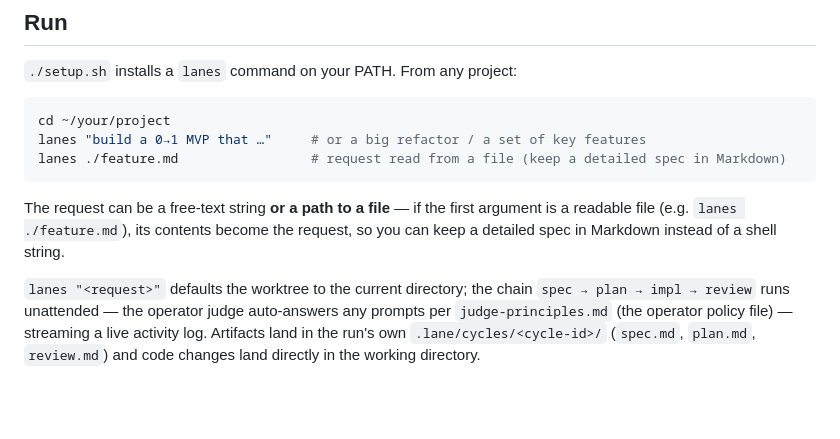
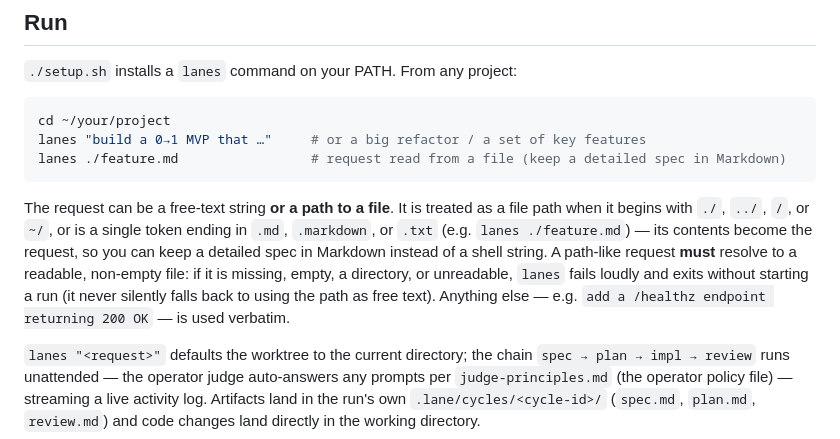
Before and after one commit to philontos/lanes, a Markdown page: README.md, the part around the change. GitHub-like rendering; blank space fills up the shorter version.

Commit message:
docs: clarify file-vs-text request rule and loud-failure behavior
Co-Authored-By: Claude Sonnet 4.6 <noreply@anthropic.com>

````diff
--- a/README.md
+++ b/README.md
@@ -64,7 +64,7 @@ lanes "build a 0→1 MVP that …"     # or a big refactor / a set of key featur
 lanes ./feature.md                 # request read from a file (keep a detailed spec in Markdown)
 ```
 
-The request can be a free-text string **or a path to a file** — if the first argument is a readable file (e.g. `lanes ./feature.md`), its contents become the request, so you can keep a detailed spec in Markdown instead of a shell string.
+The request can be a free-text string **or a path to a file**. It is treated as a file path when it begins with `./`, `../`, `/`, or `~/`, or is a single token ending in `.md`, `.markdown`, or `.txt` (e.g. `lanes ./feature.md`) — its contents become the request, so you can keep a detailed spec in Markdown instead of a shell string. A path-like request **must** resolve to a readable, non-empty file: if it is missing, empty, a directory, or unreadable, `lanes` fails loudly and exits without starting a run (it never silently falls back to using the path as free text). Anything else — e.g. `add a /healthz endpoint returning 200 OK` — is used verbatim.
 
 `lanes "<request>"` defaults the worktree to the current directory; the chain
 `spec → plan → impl → review` runs unattended — the operator judge auto-answers any
````
Also changed, not shown: sdk/docker/README.md (+2 -0 lines).
